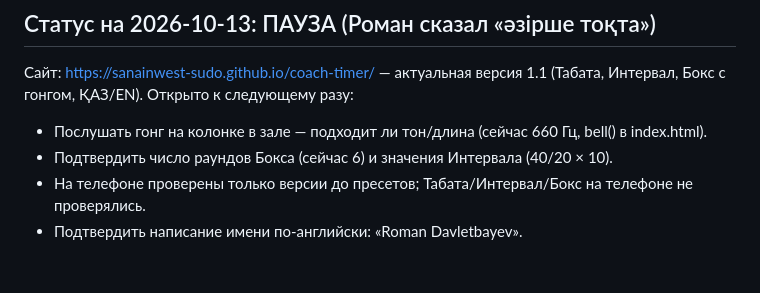
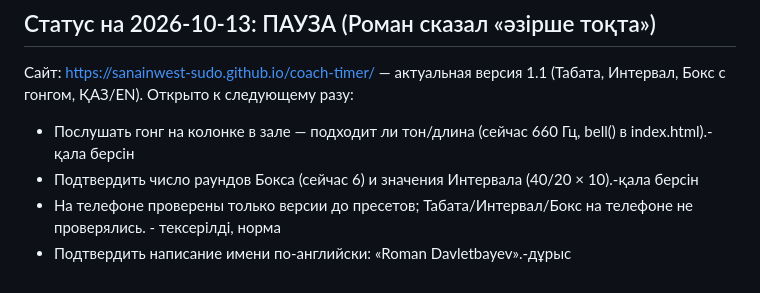
Before and after one commit to sanainwest-sudo/coach-timer, a Markdown page: memory-bank/progress.md, the part around the change. Drawn GitHub-style.

Commit message:
progress: раунды и имя подтверждены
Co-Authored-By: Claude Opus 5.5 <noreply@anthropic.com>

```diff
--- a/memory-bank/progress.md
+++ b/memory-bank/progress.md
@@ -19,7 +19,7 @@
 ## Статус на 2026-10-13: ПАУЗА (Роман сказал «әзірше тоқта»)
 Сайт: https://sanainwest-sudo.github.io/coach-timer/ — актуальная версия 1.1 (Табата, Интервал, Бокс с гонгом, ҚАЗ/EN).
 Открыто к следующему разу:
-- Послушать гонг на колонке в зале — подходит ли тон/длина (сейчас 660 Гц, bell() в index.html).
-- Подтвердить число раундов Бокса (сейчас 6) и значения Интервала (40/20 × 10).
-- На телефоне проверены только версии до пресетов; Табата/Интервал/Бокс на телефоне не проверялись.
-- Подтвердить написание имени по-английски: «Roman Davletbayev».
+- Послушать гонг на колонке в зале — подходит ли тон/длина (сейчас 660 Гц, bell() в index.html).- қала берсін
+- Подтвердить число раундов Бокса (сейчас 6) и значения Интервала (40/20 × 10).-қала берсін
+- На телефоне проверены только версии до пресетов; Табата/Интервал/Бокс на телефоне не проверялись. - тексерілді, норма
+- Подтвердить написание имени по-английски: «Roman Davletbayev».-дұрыс
```
